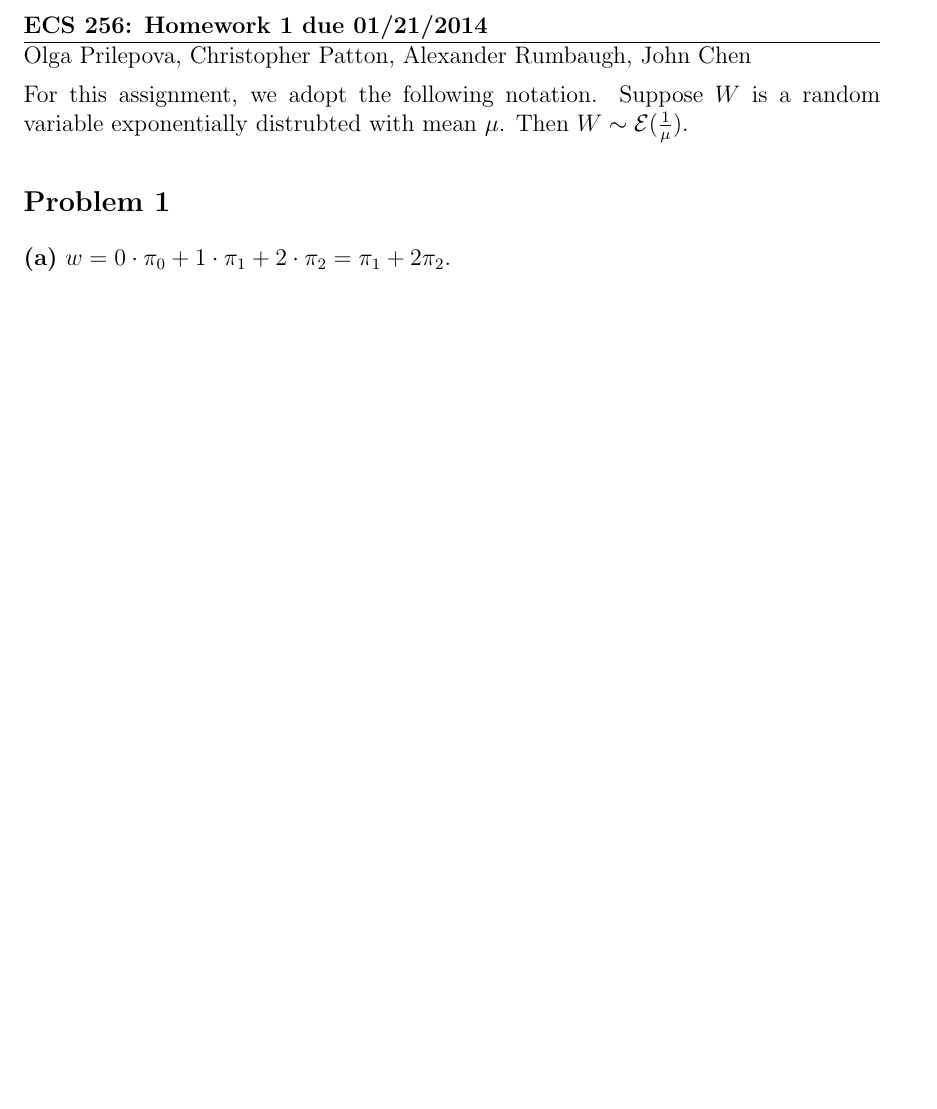
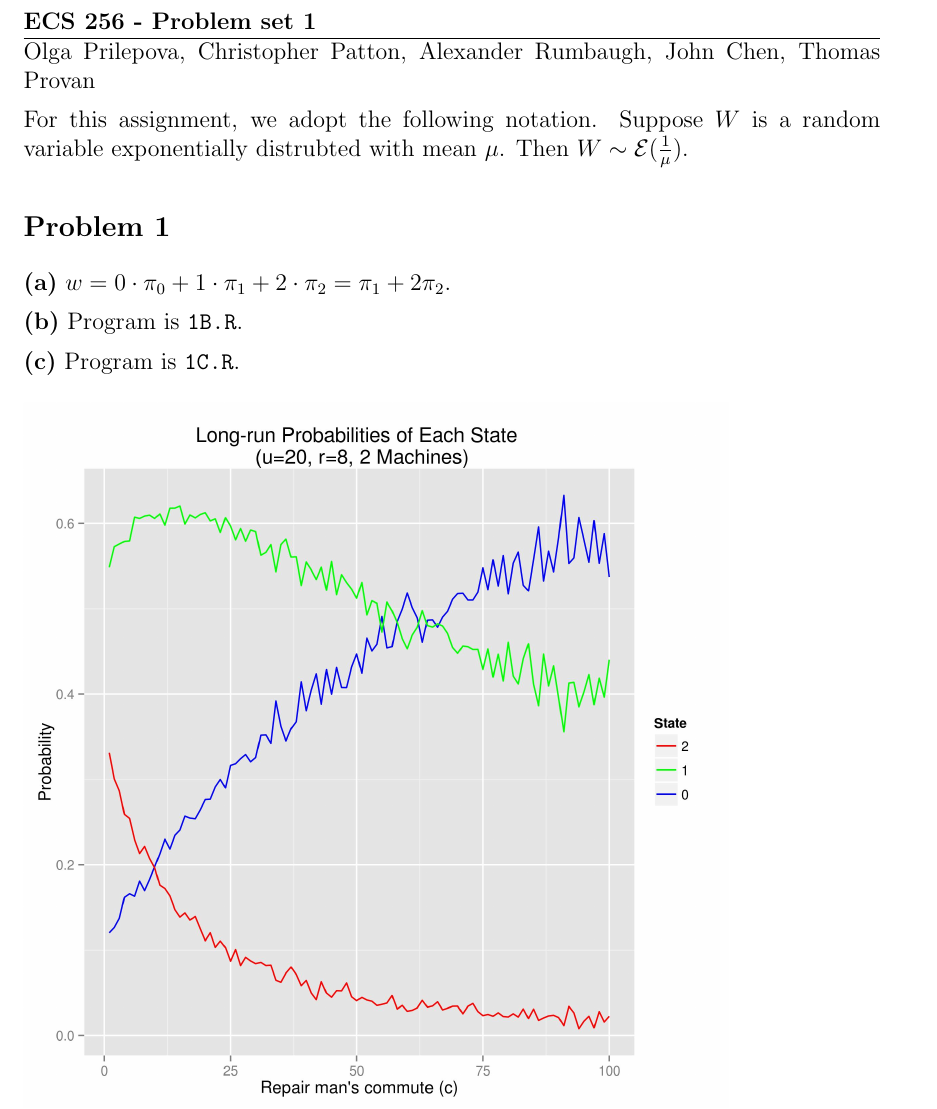
Before and after one commit to cjpatton/256, a LaTeX document (ps1/writeup.tex): part of page 1 of 2, cut at the place of the change, the shorter picture padded with empty space. Compiled offline with pdfLaTeX.

Commit message:
Figure for 1(c).

```diff
--- a/ps1/writeup.tex
+++ b/ps1/writeup.tex
@@ -19,9 +19,9 @@
 %\linespread{2} %-- Uncomment for Double Space
 \begin{document}
 
-\title{ECS 256: Homework 1 due 01/21/2014}
+\title{ECS 256 - Problem set 1}
 \line
-Olga Prilepova, Christopher Patton, Alexander Rumbaugh, John Chen %-- left and right positions in the header
+Olga Prilepova, Christopher Patton, Alexander Rumbaugh, John Chen, Thomas Provan
 
 
 For this assignment, we adopt the following notation. Suppose $W$ is a random
@@ -31,6 +31,15 @@ $W \sim \mathcal{E}(\frac{1}{\mu})$.
 \subsection*{Problem 1}
 
 \textbf{(a)} $w = 0 \cdot \pi_0 + 1 \cdot \pi_1 + 2 \cdot \pi_2 = \pi_1 + 2 \pi_2$.
+
+\textbf{(b)} Program is \texttt{1B.R}.
+
+\textbf{(c)} Program is \texttt{1C.R}.
+\begin{figure}[h]
+  \includegraphics[scale=0.7]{1C.jpg}
+\end{figure}
+\pagebreak
+
 
 \subsection*{Problem 2}
 
```
Also changed, not shown: ps1/1C.jpg (added), ps1/writeup.pdf, 2 other files.
